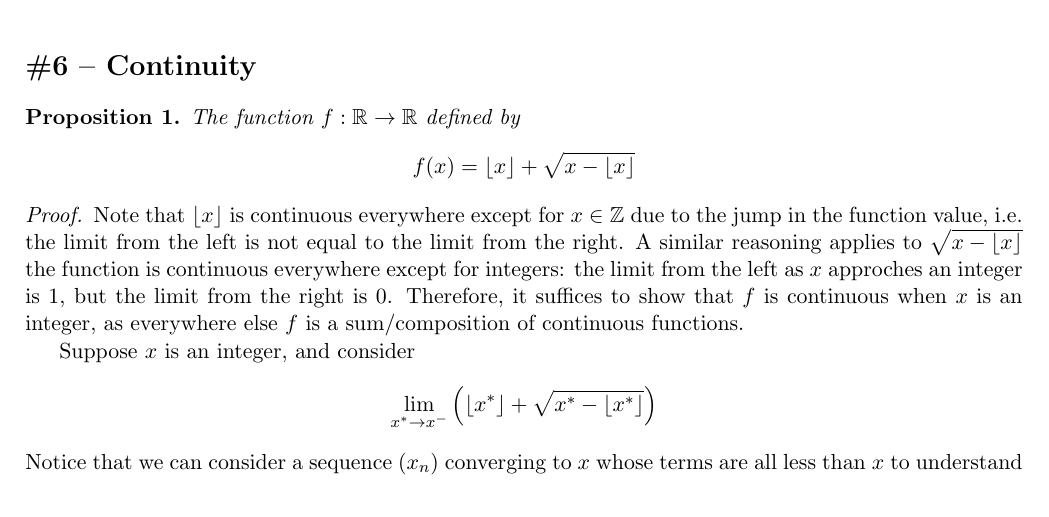
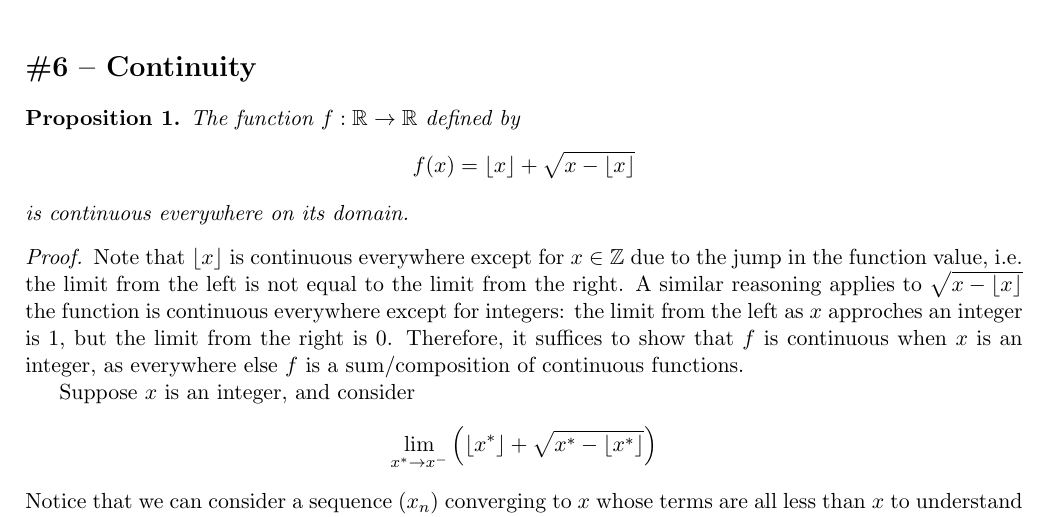
Before and after one commit to raytimbadev/school, a LaTeX problem sheet (math-254/assignments/5/writeup.tex): part of page 1 of 4, cut so that both start at the same text. Compiled offline with pdfLaTeX.

Commit message:
math 254 assignment 5: oops

```diff
--- a/math-254/assignments/5/writeup.tex
+++ b/math-254/assignments/5/writeup.tex
@@ -38,6 +38,7 @@
     \begin{equation*}
         f(x) = \floor{x} + \sqrt{x - \floor{x}}
     \end{equation*}
+    is continuous everywhere on its domain.
 \end{prop}
 
 \begin{proof}
```
